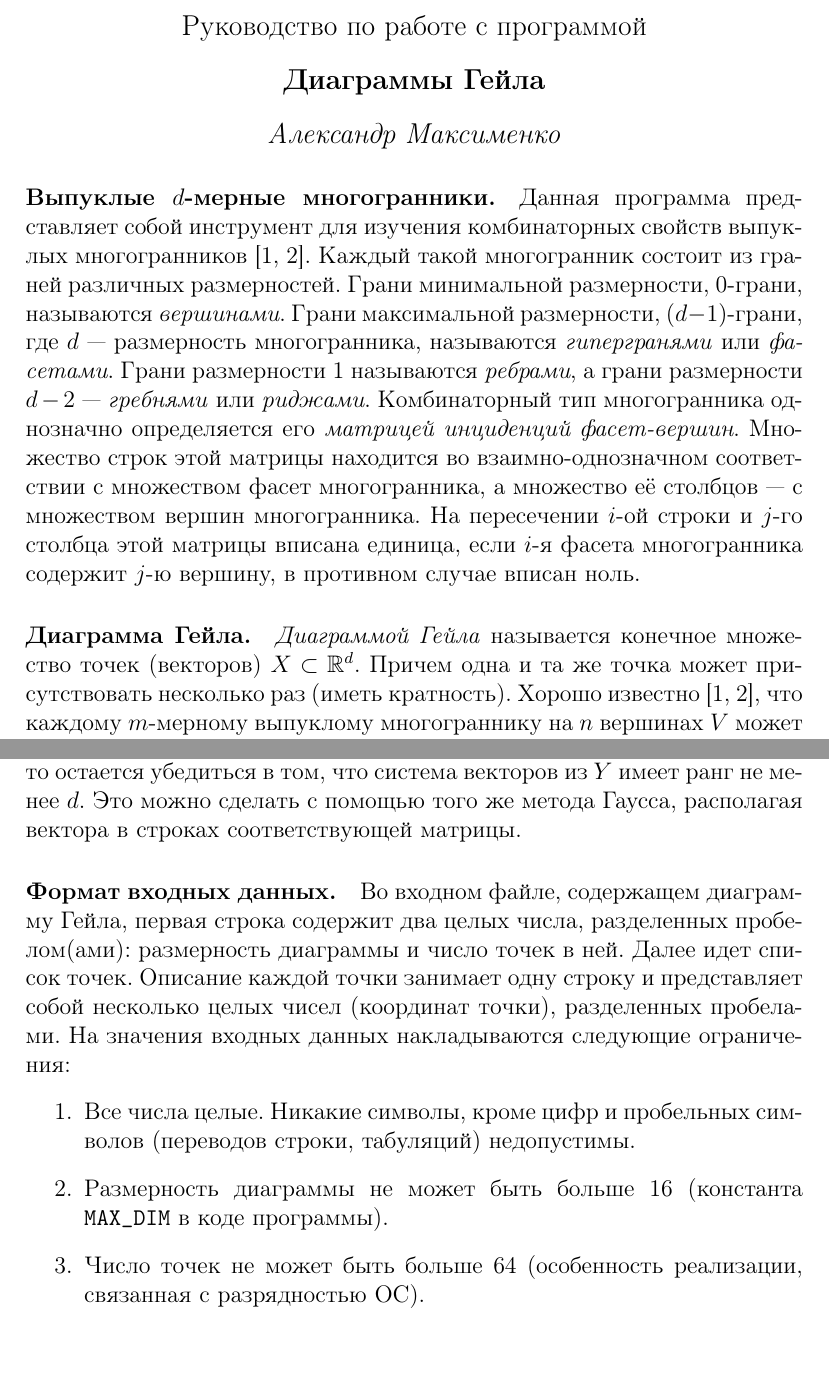
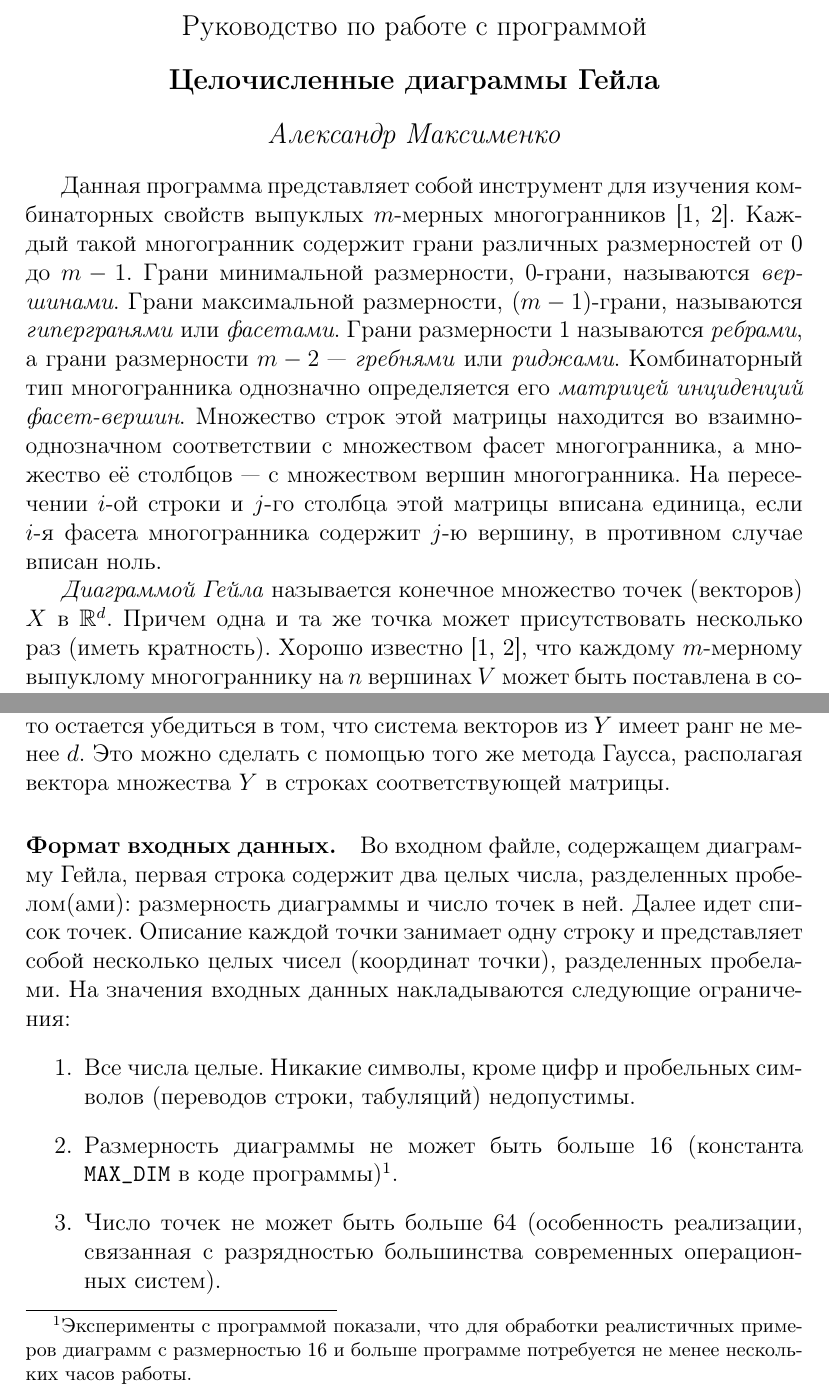
Before and after one commit to maksimenko-a-n/Gale-diagram, a LaTeX document (GaleManual.tex): two parts of pages 1 and 4 of 6, joined at a grey line, cut so that both start at the same text, the shorter picture padded with empty space. Compiled offline with pdfLaTeX.

```diff
--- a/GaleManual.tex
+++ b/GaleManual.tex
@@ -18,27 +18,27 @@
 \begin{center}
 \large
 Руководство по работе с программой\\[0.5\baselineskip]
-\textbf{Диаграммы Гейла}\\[0.5\baselineskip]
+\textbf{Целочисленные диаграммы Гейла}\\[0.5\baselineskip]
 \emph{Александр Максименко}\\
 \end{center}
 
 
-\paragraph{Выпуклые $d$-мерные многогранники.}
-Данная программа представляет собой инструмент для изучения комбинаторных свойств выпуклых многогранников~\cite{Grunbaum:2003, Ziegler:2014}.
-Каждый такой многогранник состоит из граней различных размерностей.
+%\paragraph{Выпуклые $d$-мерные многогранники.}
+Данная программа представляет собой инструмент для изучения комбинаторных свойств выпуклых $m$-мерных многогранников~\cite{Grunbaum:2003, Ziegler:2014}.
+Каждый такой многогранник содержит грани различных размерностей от 0 до $m-1$.
 Грани минимальной размерности, 0-грани, называются \emph{вершинами}.
-Грани максимальной размерности, $(d-1)$-грани, где $d$~--- размерность многогранника,
+Грани максимальной размерности, $(m-1)$-грани,
 называются \emph{гипергранями} или \emph{фасетами}.
 Грани размерности 1 называются \emph{ребрами},
-а грани размерности $d-2$~--- \emph{гребнями} или \emph{риджами}.
+а грани размерности $m-2$~--- \emph{гребнями} или \emph{риджами}.
 Комбинаторный тип многогранника однозначно определяется его \emph{матрицей инциденций фасет"=вершин}.
 Множество строк этой матрицы находится во взаимно"=однозначном соответствии с множеством фасет многогранника, а множество её столбцов~--- с множеством вершин многогранника.
 На пересечении $i$-ой строки и $j$-го столбца этой матрицы вписана единица,
 если $i$-я фасета многогранника содержит $j$-ю вершину,
 в противном случае вписан ноль.
 
-\paragraph{Диаграмма Гейла.}
-\emph{Диаграммой Гейла} называется конечное множество точек (векторов) $X \subset \R^d$.
+%\paragraph{Диаграмма Гейла.}
+\emph{Диаграммой Гейла} называется конечное множество точек (векторов) $X$ в $\R^d$.
 Причем одна и та же точка может присутствовать несколько раз (иметь кратность).
 Хорошо известно~\cite{Grunbaum:2003, Ziegler:2014}, что каждому $m$-мерному выпуклому многограннику на $n$ вершинах $V$ может быть поставлена в соответствие диаграмма Гейла (множество точек) $X$ со следующими свойствами:
 \begin{enumerate}
@@ -116,14 +119,14 @@
 
 Та же идея используется и для проверки третьего свойства диаграммы Гейла. А именно, пусть $x$ "--- одна из точек диаграммы Гейла и $Y = X \setminus \{x\}$.
 Воспользуемся тем, что вершина $\alpha^{-1}(x)$ многогранника
-$\conv(V)$ должна быть пересечением как минимум $m$ фасет, где $m = n - d - 1$ "--- размерность многогранника. Предположим, что все фасеты (точнее, множества их вершин) уже найдены на предыдущем шаге. Выберем из них те, что содержат тестируемую вершину $\alpha^{-1}(x)$. Если их число оказалось меньше $n - d - 1$, то эта диаграмма не может соответствовать выпуклому многограннику. Если же их не меньше, чем $n - d - 1$, то остается убедиться в том, что система векторов из $Y$ имеет ранг не менее $d$. Это можно сделать с помощью того же метода Гаусса, располагая вектора в строках соответствующей матрицы.
+$\conv(V)$ должна быть пересечением как минимум $m$ фасет, где $m = n - d - 1$ "--- размерность многогранника. Предположим, что все фасеты (точнее, множества их вершин) уже найдены на предыдущем шаге. Выберем из них те, что содержат тестируемую вершину $\alpha^{-1}(x)$. Если их число оказалось меньше $n - d - 1$, то эта диаграмма не может соответствовать выпуклому многограннику. Если же их не меньше, чем $n - d - 1$, то остается убедиться в том, что система векторов из $Y$ имеет ранг не менее $d$. Это можно сделать с помощью того же метода Гаусса, располагая вектора множества $Y$ в строках соответствующей матрицы.
 
 \paragraph{Формат входных данных.}
 Во входном файле, содержащем диаграмму Гейла, первая строка содержит два целых числа, разделенных пробелом(ами): размерность диаграммы и число точек в ней. Далее идет список точек. Описание каждой точки занимает одну строку и представляет собой несколько целых чисел (координат точки), разделенных пробелами. На значения входных данных накладываются следующие ограничения:
 \begin{enumerate}
 	\item Все числа целые. Никакие символы, кроме цифр и пробельных символов (переводов строки, табуляций) недопустимы.
-	\item Размерность диаграммы не может быть больше 16 (константа \texttt{MAX\_DIM} в коде программы).
-	\item Число точек не может быть больше 64 (особенность реализации, связанная с разрядностью ОС).
+	\item Размерность диаграммы не может быть больше 16 (константа \texttt{MAX\_DIM} в коде программы)\footnote{Эксперименты с программой показали, что для обработки реалистичных примеров диаграмм с размерностью 16 и больше программе потребуется не менее нескольких часов работы.}.
+	\item Число точек не может быть больше 64 (особенность реализации, связанная с разрядностью большинства современных операционных систем).
 	\item Значения координат точек не могут быть по абсолютной величине больше, чем 2 (константа \texttt{MAX\_NUMBERS} в коде программы). Эта константа может быть на несколько порядков увеличена, если размерность обрабатываемых диаграмм невелика.
 \end{enumerate}
 Пример входного файла, содержащего вершины шестиугольника:
```
Also changed, not shown: GaleManual.tex (15 more changed lines), 4 other files.
